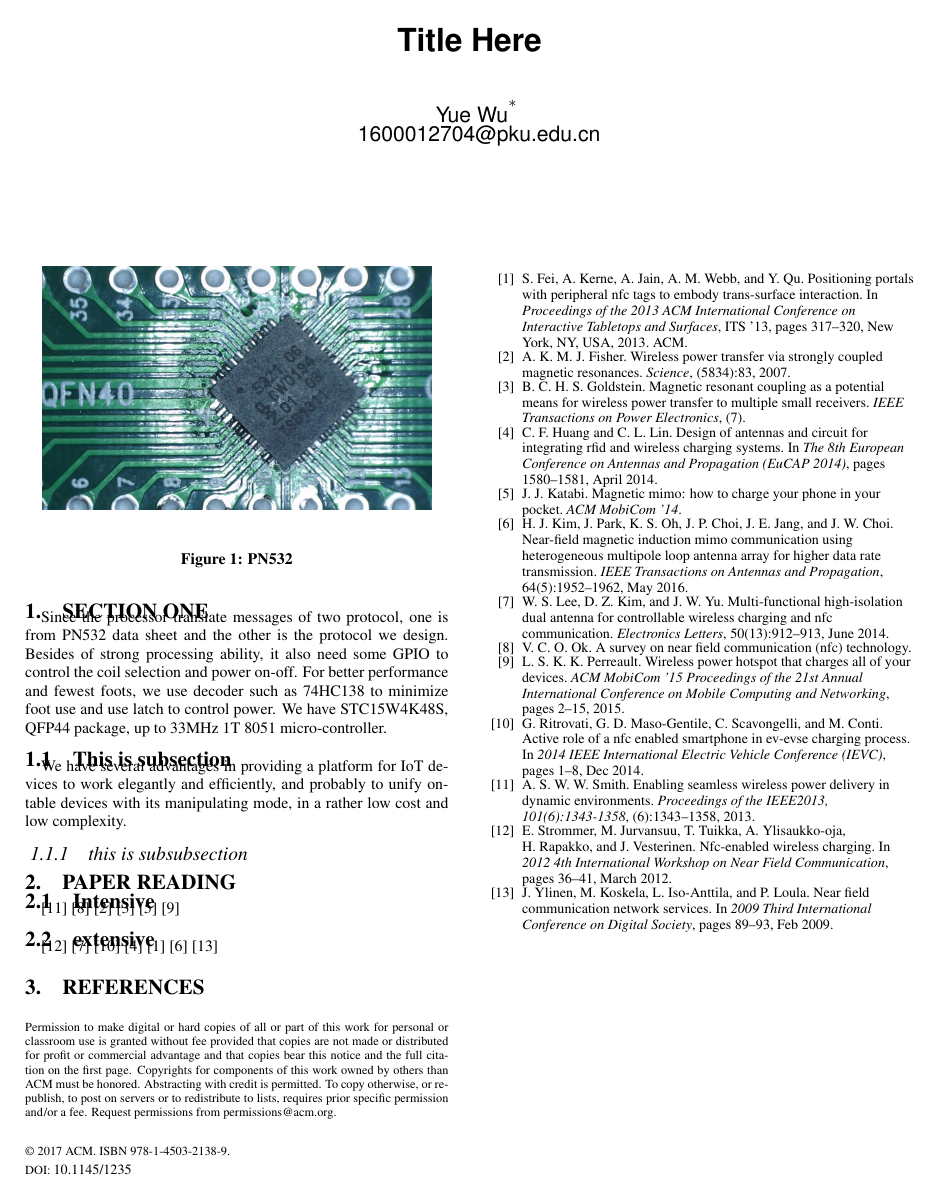
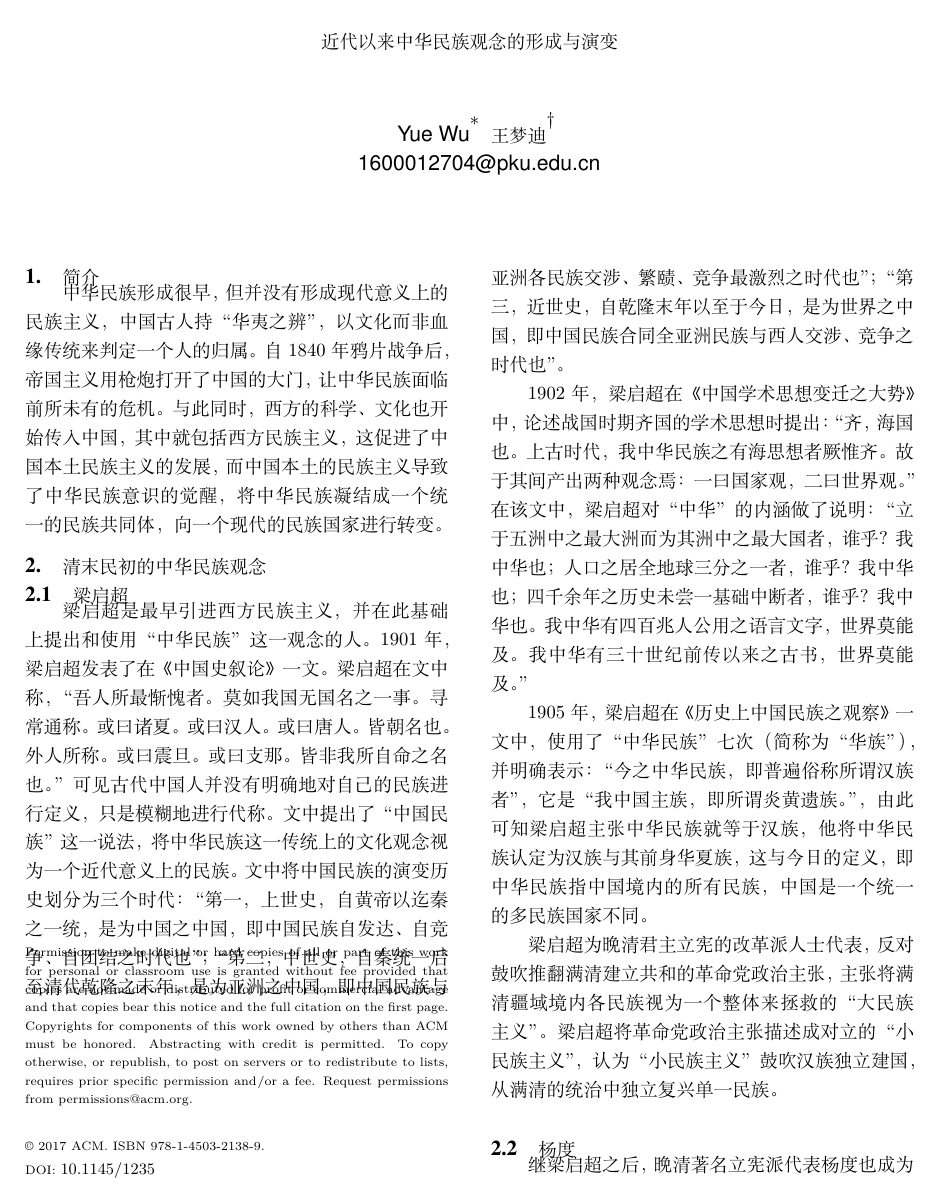
Before and after one commit to WyatPku/SGpaper, a LaTeX paper (SG.tex): the whole page before the commit and page 1 of 2 after it. Compiled offline with XeLaTeX.

Commit message:
清末部分

```diff
--- a/SG.tex
+++ b/SG.tex
@@ -2,6 +2,7 @@
 \documentclass{sig-alternate-05-2015}
 % Pages are numbered in submission mode, and unnumbered in camera-ready
 \usepackage{subfigure}
+\usepackage{ctex}
 \usepackage{graphicx}
 \usepackage{times}
 \usepackage{epsfig}
@@ -14,7 +15,7 @@
 \setcopyright{acmcopyright}
 
 %%%%%%%%% TITLE
-\title{Title Here}
+\title{近代以来中华民族观念的形成与演变}
 
 \author{
 	% You can go ahead and credit any number of authors here,
@@ -30,6 +31,7 @@
 	% 1st. author
 	\alignauthor
 	Yue Wu\titlenote\\
+	王梦迪\titlenote\\
 	\email{1600012704@pku.edu.cn}
 }
 
@@ -41,24 +43,40 @@
 
 
 %%%%%%%%% BODY TEXT
-\section{Section one}
+\section{简介}
 
-    \begin{figure}
-		\begin{center}
-		\subfigure{
-		\includegraphics[scale = 0.15]{PN532}
-		}
-		\end{center}
-		\caption{PN532}
-	\end{figure}
+%    \begin{figure}
+%		\begin{center}
+%		\subfigure{
+%		\includegraphics[scale = 0.15]{PN532}
+%		}
+%		\end{center}
+%		\caption{PN532}
+%	\end{figure}
+	中华民族形成很早，但并没有形成现代意义上的民族主义，中国古人持“华夷之辨”，以文化而非血缘传统来判定一个人的归属。自1840年鸦片战争后，帝国主义用枪炮打开了中国的大门，让中华民族面临前所未有的危机。与此同时，西方的科学、文化也开始传入中国，其中就包括西方民族主义，这促进了中国本土民族主义的发展，而中国本土的民族主义导致了中华民族意识的觉醒，将中华民族凝结成一个统一的民族共同体，向一个现代的民族国家进行转变。
 
-    Since the processor translate messages of two protocol, one is from PN532 data sheet and the other is the protocol we design. Besides of strong processing ability, it also need some GPIO to control the coil selection and power on-off. For better performance and fewest foots, we use decoder such as 74HC138 to minimize foot use and use latch to control power. We have STC15W4K48S, QFP44 package, up to 33MHz 1T 8051 micro-controller.
 
-\subsection{This is subsection}
+\section{清末民初的中华民族观念}
 
-    We have several advantages in providing a platform for IoT devices to work elegantly and efficiently, and probably to unify on-table devices with its manipulating mode, in a rather low cost and low complexity.
+\subsection{梁启超}
+梁启超是最早引进西方民族主义，并在此基础上提出和使用“中华民族”这一观念的人。1901年，梁启超发表了在《中国史叙论》一文。梁启超在文中称，“吾人所最惭愧者。莫如我国无国名之一事。寻常通称。或曰诸夏。或曰汉人。或曰唐人。皆朝名也。外人所称。或曰震旦。或曰支那。皆非我所自命之名也。”可见古代中国人并没有明确地对自己的民族进行定义，只是模糊地进行代称。文中提出了“中国民族”这一说法，将中华民族这一传统上的文化观念视为一个近代意义上的民族。文中将中国民族的演变历史划分为三个时代：“第一，上世史，自黄帝以迄秦之一统，是为中国之中国，即中国民族自发达、自竞争、自团结之时代也”；“第二，中世史，自秦统一后至清代乾隆之末年，是为亚洲之中国，即中国民族与亚洲各民族交涉、繁赜、竞争最激烈之时代也”；“第三，近世史，自乾隆末年以至于今日，是为世界之中国，即中国民族合同全亚洲民族与西人交涉、竞争之时代也”。
+%%CITE HERE
 
-	\subsubsection{this is subsubsection}
+1902年，梁启超在《中国学术思想变迁之大势》中，论述战国时期齐国的学术思想时提出：“齐，海国也。上古时代，我中华民族之有海思想者厥惟齐。故于其间产出两种观念焉：一曰国家观，二曰世界观。”在该文中，梁启超对“中华”的内涵做了说明：“立于五洲中之最大洲而为其洲中之最大国者，谁乎？我中华也；人口之居全地球三分之一者，谁乎？我中华也；四千余年之历史未尝一基础中断者，谁乎？我中华也。我中华有四百兆人公用之语言文字，世界莫能及。我中华有三十世纪前传以来之古书，世界莫能及。”
+%%CITE HERE
+
+1905年，梁启超在《历史上中国民族之观察》一文中，使用了“中华民族”七次（简称为“华族”），并明确表示：“今之中华民族，即普遍俗称所谓汉族者”，它是“我中国主族，即所谓炎黄遗族。”，由此可知梁启超主张中华民族就等于汉族，他将中华民族认定为汉族与其前身华夏族，这与今日的定义，即中华民族指中国境内的所有民族，中国是一个统一的多民族国家不同。
+
+梁启超为晚清君主立宪的改革派人士代表，反对鼓吹推翻满清建立共和的革命党政治主张，主张将满清疆域境内各民族视为一个整体来拯救的“大民族主义”。梁启超将革命党政治主张描述成对立的“小民族主义”，认为“小民族主义”鼓吹汉族独立建国，从满清的统治中独立复兴单一民族。
+
+\subsection{杨度}
+继梁启超之后，晚清著名立宪派代表杨度也成为“中华民族”一词的早期使用者。杨度在1907年发表的《金铁主义说》一文中不仅多次提到“中华民族”，并且还比较清楚地说明了“中华”作为民族名称的由来和特征：“中国向来虽无民族二字之名词，实有何等民族之称号。今人必目中国最旧之民族曰汉民族，其实汉为刘家天子时代之朝号，而非其民族之名也。中国自古有一文化较高、人数较多之民族在其国中，自命其国曰中国，自命其民族曰中华。即此义以求之，则一国家与一国家之别，别于地域，中国云者，以中外别地域远近也。一民族与一民族之别，别于文化，中华云者，以华夷别文化之高下也。”
+%%CITE HERE
+
+杨度主张“汉”只是“刘家天子时代之朝号”，应采“中华”为“文化之族名”以反对“汉族”血统说。因此杨度 也成为了中华民族一词的早期使用者，但其强调以中国自古以来以“文化较高、人数较多”的历史文化定义和梁启超的政治文化定义有所不同。杨度提倡中华民族为中华文化之族名，将中国全体人民尽成为中华民族。
+
+
+
 
 
 \section{Paper Reading}
```
Also changed, not shown: SG.pdf, 3 other files.
